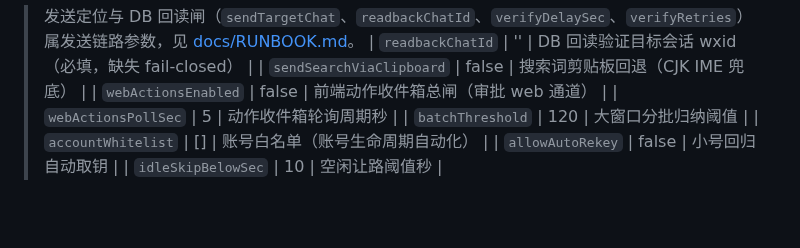
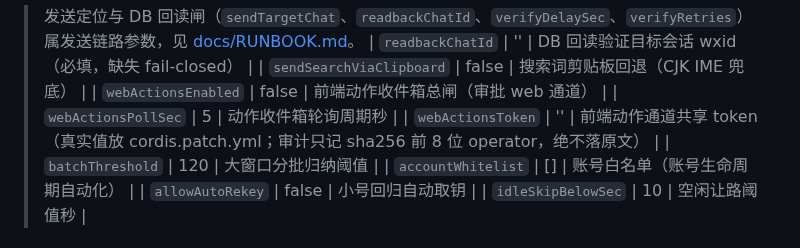
Before and after one commit to zzh4206/Wechat_Test, a Markdown page: README.md, the part around the change. Rendered like a GitHub page; blank space fills up the shorter version.

```diff
--- a/README.md
+++ b/README.md
@@ -137,6 +137,7 @@ node scripts/import-state-to-sqlite.mjs --state-dir ~/.dsh/dsh-group-lurker
 | `sendSearchViaClipboard` | false | 搜索词剪贴板回退（CJK IME 兜底） |
 | `webActionsEnabled` | false | 前端动作收件箱总闸（审批 web 通道） |
 | `webActionsPollSec` | 5 | 动作收件箱轮询周期秒 |
+| `webActionsToken` | '' | 前端动作通道共享 token（真实值放 cordis.patch.yml；审计只记 sha256 前 8 位 operator，绝不落原文） |
 | `batchThreshold` | 120 | 大窗口分批归纳阈值 |
 | `accountWhitelist` | [] | 账号白名单（账号生命周期自动化） |
 | `allowAutoRekey` | false | 小号回归自动取钥 |
```
Also changed, not shown: CHANGELOG.md (+4 -0 lines), docs/RUNBOOK.md (+38 -0 lines).
